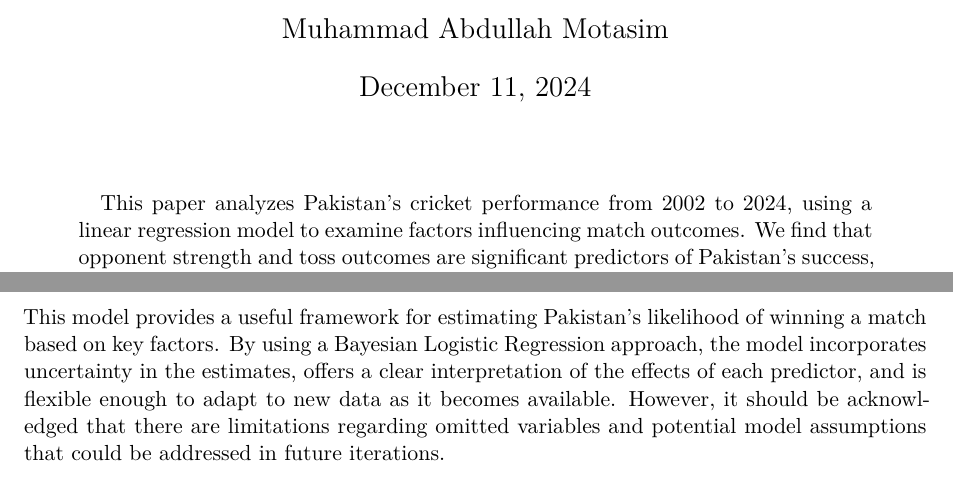
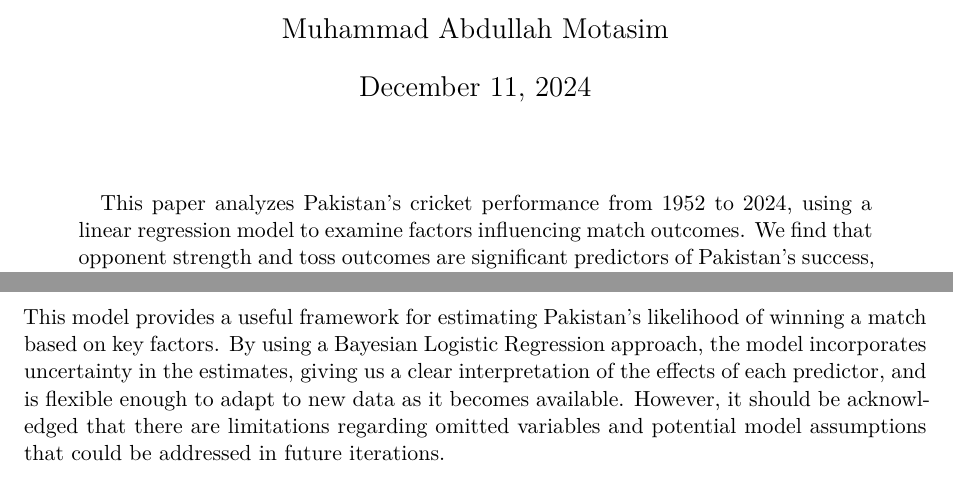
Before and after one commit to abdullah-motasim/Analyzing-Pakistans-Cricket-Data, a Quarto document (paper/paper.qmd): two parts of pages 1 and 6 of 17, joined at a grey line, cut so that both start at the same text. Rendered offline with R 4.5, knitr and Pandoc in place of Quarto, then LaTeX, with nearby package versions; some code elsewhere in the file could not run offline.

Commit message:
Update paper.qmd

```diff
--- a/paper/paper.qmd
+++ b/paper/paper.qmd
@@ -6,7 +6,7 @@ author:
 thanks: "Code and data are available at: [https://github.com/abdullah-motasim/Analyzing-Pakistans-Cricket-Data](https://github.com/abdullah-motasim/Analyzing-Pakistans-Cricket-Data)."
 date: today
 date-format: long
-abstract: "This paper analyzes Pakistan's cricket performance from 2002 to 2024, using a linear regression model to examine factors influencing match outcomes. We find that opponent strength and toss outcomes are significant predictors of Pakistan's success, highlighting both internal team dynamics and external variables. These findings provide information for coaches, analysts, and administrators, offering strategies to improve performance under varying conditions. Ultimately, our analysis contributes to a deeper understanding of the factors that drive Pakistan’s cricket success, with implications for teams worldwide."
+abstract: "This paper analyzes Pakistan's cricket performance from 1952 to 2024, using a linear regression model to examine factors influencing match outcomes. We find that opponent strength and toss outcomes are significant predictors of Pakistan's success, highlighting both internal team dynamics and external variables. These findings provide information for coaches, analysts, and administrators, offering strategies to improve performance under varying conditions. Ultimately, our analysis contributes to a deeper understanding of the factors that drive Pakistan’s cricket success, with implications for teams worldwide."
 format: pdf
 number-sections: true
 bibliography: references.bib
@@ -358,7 +358,7 @@ context of small sample sizes and the complexity of cricket data.
 This model provides a useful framework for estimating Pakistan's
 likelihood of winning a match based on key factors. By using a Bayesian
 Logistic Regression approach, the model incorporates uncertainty in the
-estimates, offers a clear interpretation of the effects of each
+estimates, giving us a clear interpretation of the effects of each
 predictor, and is flexible enough to adapt to new data as it becomes
 available. However, it should be acknowledged that there are limitations
 regarding omitted variables and potential model assumptions that could
```
